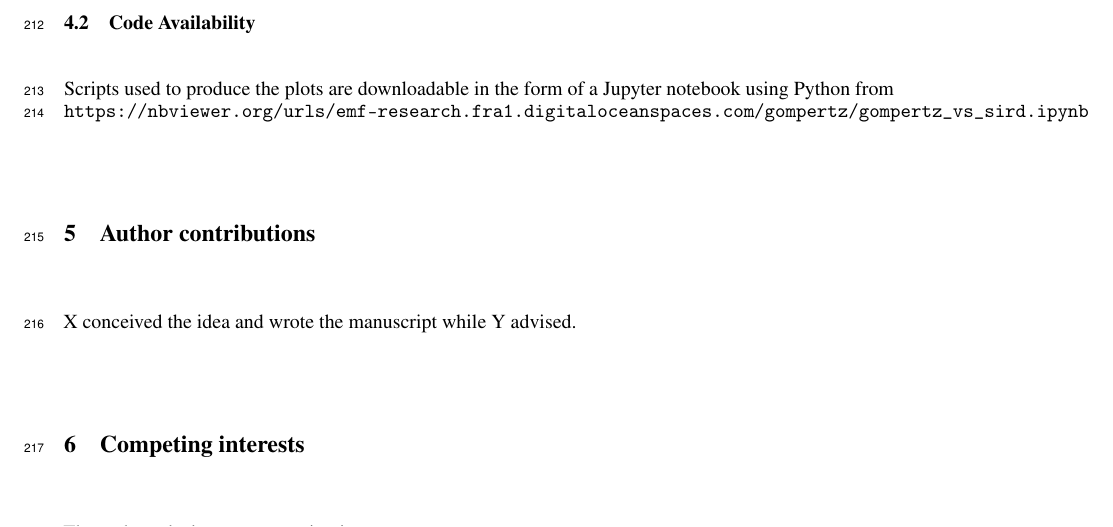
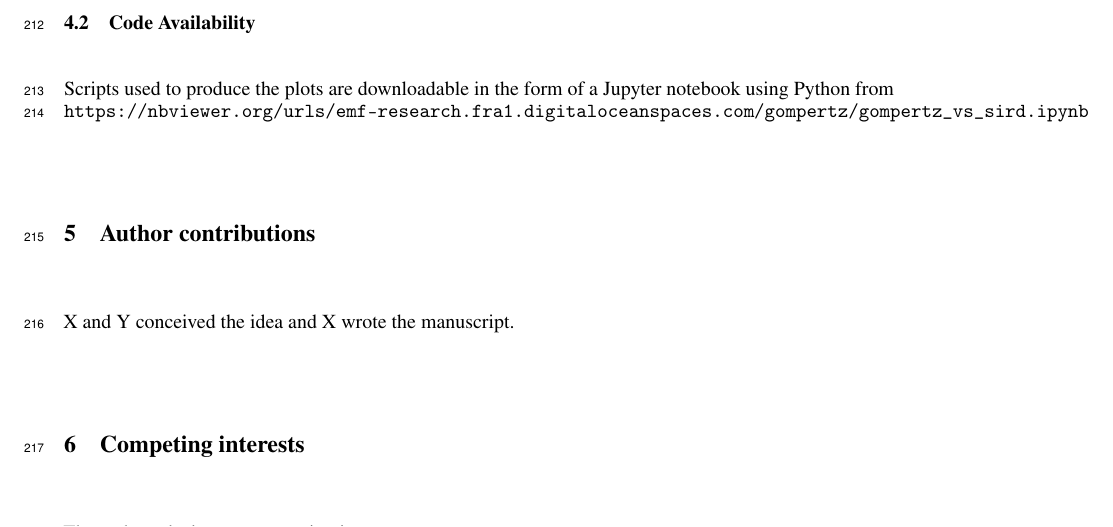
Before and after one commit to matzhaugen/GompertzManuscript, a LaTeX paper (main.tex): part of page 8 of 12, cut so that both start at the same text. Compiled offline with pdfLaTeX.

Commit message:
update auth contrib

```diff
--- a/main.tex
+++ b/main.tex
@@ -358,7 +358,7 @@ Scripts used to produce the plots are downloadable in the form of a Jupyter note
 % \end{verbatim}
 
 \section{Author contributions}
-X conceived the idea and wrote the manuscript while Y advised.
+X and Y conceived the idea and X wrote the manuscript.
 
 \section{Competing interests}
 The authors declare no competing interests.
```
Also changed, not shown: letterToEditor/letter.pdf.
